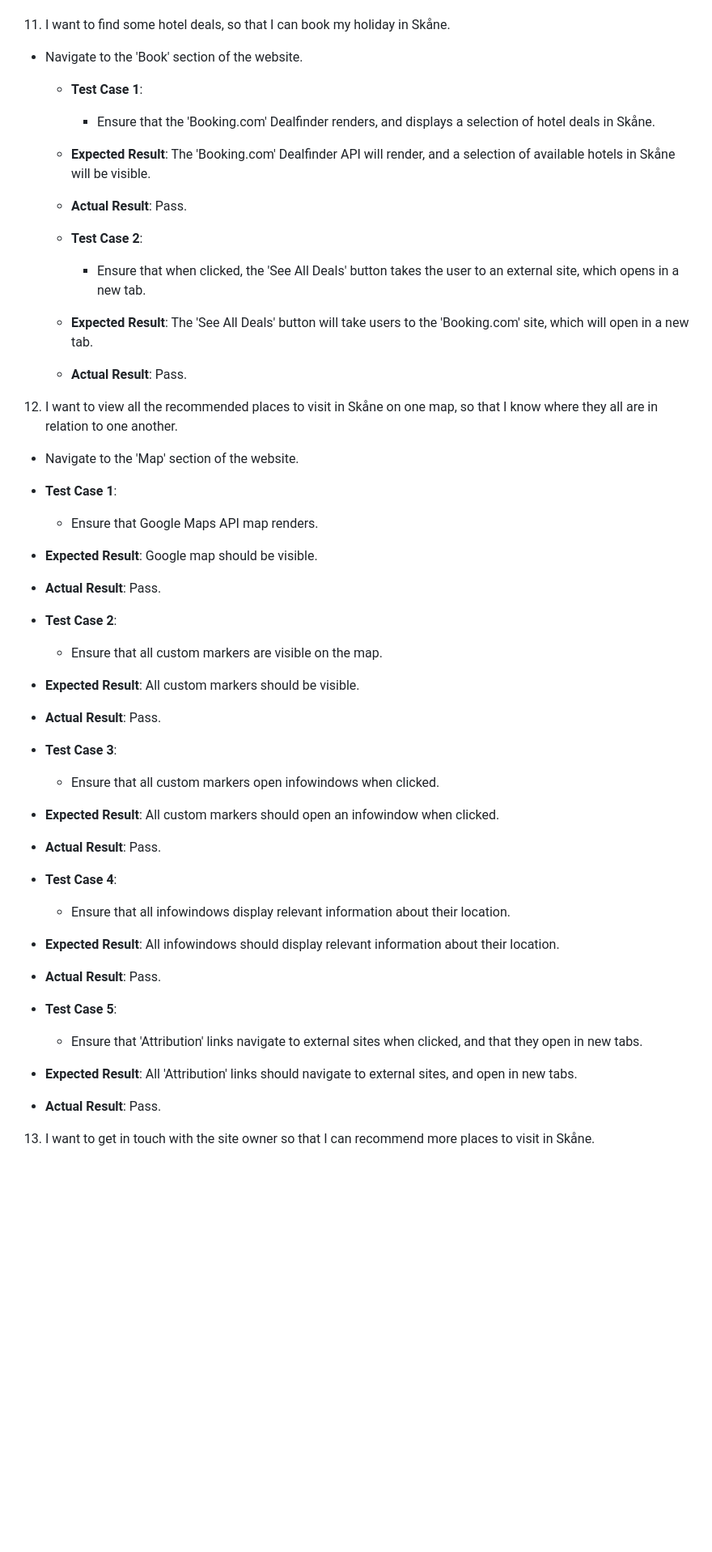
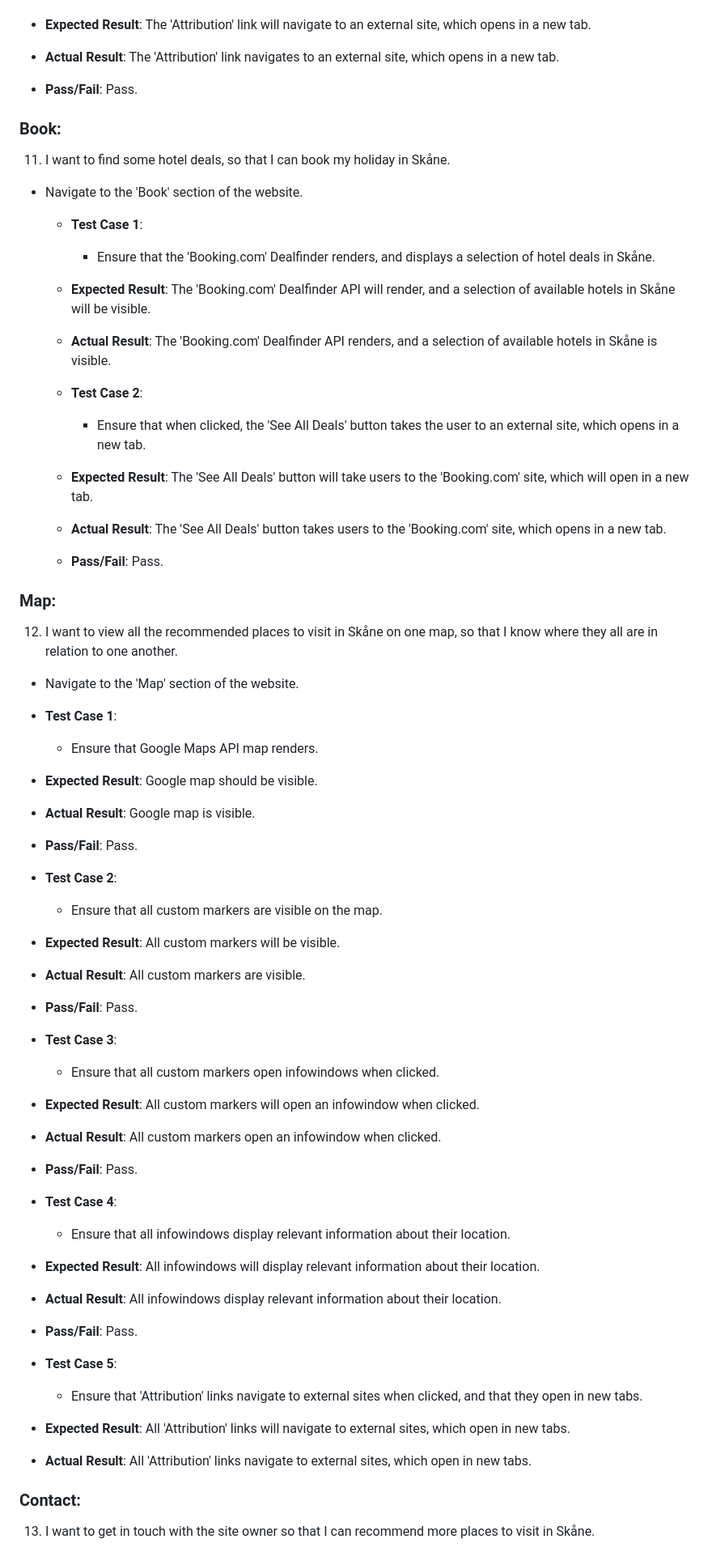
Before and after one commit to Hgoatly/Discover-Skane, a Markdown page: testing.md, the part around the change printed below. Shown: that part at 81% size. GitHub-like rendering; blank space fills up the shorter version.

```diff
--- a/testing.md
+++ b/testing.md
@@ -443,4 +522,9 @@ have been fulfilled.
   new tab.
+- **Expected Result**: The 'Attribution' link will navigate to an external site, which opens in a new tab.
+- **Actual Result**: The 'Attribution' link navigates to an external site, which opens in a new tab.
+- **Pass/Fail**: Pass.
+
+### Book:
 
 11. I want to find some hotel deals, so that I can book my holiday in Skåne.
 
@@ -449,12 +533,16 @@ have been fulfilled.
     - Ensure that the 'Booking.com' Dealfinder renders, and displays a selection of hotel deals in Skåne.
   - **Expected Result**: The 'Booking.com' Dealfinder API will render, and a selection of available hotels in Skåne
   will be visible.
-  - **Actual Result**: Pass.
+  - **Actual Result**: The 'Booking.com' Dealfinder API renders, and a selection of available hotels in Skåne
+  is visible.
 
   - **Test Case 2**:
     - Ensure that when clicked, the 'See All Deals' button takes the user to an external site, which opens in a new tab.
   - **Expected Result**: The 'See All Deals' button will take users to the 'Booking.com' site, which will open in a new tab.
-  - **Actual Result**: Pass.
+  - **Actual Result**: The 'See All Deals' button takes users to the 'Booking.com' site, which opens in a new tab.
+  - **Pass/Fail**: Pass.
+
+### Map:
 
 12. I want to view all the recommended places to visit in Skåne on one map, so that I know where they all are in relation to one another.
 
@@ -462,27 +550,33 @@ have been fulfilled.
 - **Test Case 1**:
   - Ensure that Google Maps API map renders.
 - **Expected Result**: Google map should be visible.
-- **Actual Result**: Pass.
+- **Actual Result**: Google map is visible.
+- **Pass/Fail**: Pass.
 
 - **Test Case 2**:
   - Ensure that all custom markers are visible on the map.
-- **Expected Result**: All custom markers should be visible.
-- **Actual Result**: Pass.
+- **Expected Result**: All custom markers will be visible.
+- **Actual Result**: All custom markers are visible.
+- **Pass/Fail**: Pass.
 
 - **Test Case 3**:
   - Ensure that all custom markers open infowindows when clicked.
-- **Expected Result**: All custom markers should open an infowindow when clicked.
-- **Actual Result**: Pass.
+- **Expected Result**: All custom markers will open an infowindow when clicked.
+- **Actual Result**: All custom markers open an infowindow when clicked.
+- **Pass/Fail**: Pass.
 
 - **Test Case 4**:
   - Ensure that all infowindows display relevant information about their location.
-- **Expected Result**: All infowindows should display relevant information about their location.
-- **Actual Result**: Pass.
+- **Expected Result**: All infowindows will display relevant information about their location.
+- **Actual Result**: All infowindows display relevant information about their location.
+- **Pass/Fail**: Pass.
 
 - **Test Case 5**:
   - Ensure that 'Attribution' links navigate to external sites when clicked, and that they open in new tabs.
-- **Expected Result**: All 'Attribution' links should navigate to external sites, and open in new tabs.
-- **Actual Result**: Pass.
+- **Expected Result**: All 'Attribution' links will navigate to external sites, which open in new tabs.
+- **Actual Result**: All 'Attribution' links navigate to external sites, which open in new tabs.
+
+### Contact:
 
 13. I want to get in touch with the site owner so that I can recommend more places to visit in Skåne.
 
```
Also changed, not shown: other parts of testing.md (+92 -13 lines), assets/images/readme-images/farhultsbaden-infowindow.jpg (added).
